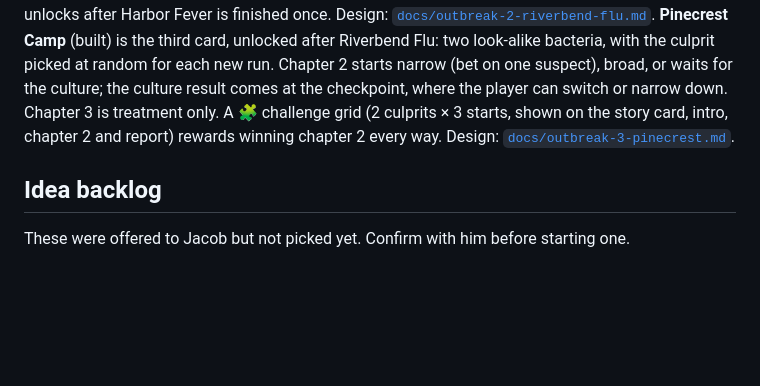
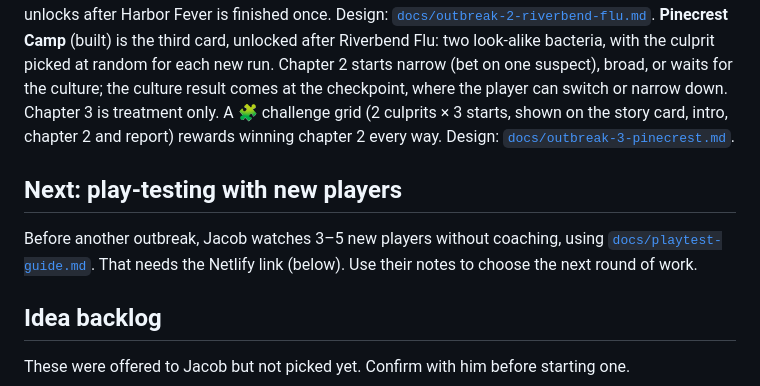
Before and after one commit to soulfulnevada/immunaut-program, a Markdown page: HANDOFF.md, the part around the change. Drawn GitHub-style; blank space fills up the shorter version.

Commit message:
Add a play-test guide for watching new players
Co-Authored-By: Claude Opus 5.5 <noreply@anthropic.com>

```diff
--- a/HANDOFF.md
+++ b/HANDOFF.md
@@ -43,6 +43,10 @@ After that, every push to `main` redeploys.
 
 The 🌊 Outbreak tab runs Harbor Fever: investigate (5 paid lab tests whose evidence the player reads, or asks the lab tech for a point; case file) → respond (treatment) → adapt (vaccinate or treat a second wave shaped by chapter 2) → town report (3 medals plus a case-file commendation). Design and rules: [`docs/outbreak-campaign.md`](docs/outbreak-campaign.md) (v3, as built). **Riverbend Flu** (built) is the second story card: a fast-mutating virus, vaccines only, with one new decision (ship now / wait 2 weeks / wait 4 weeks). It unlocks after Harbor Fever is finished once. Design: [`docs/outbreak-2-riverbend-flu.md`](docs/outbreak-2-riverbend-flu.md). **Pinecrest Camp** (built) is the third card, unlocked after Riverbend Flu: two look-alike bacteria, with the culprit picked at random for each new run. Chapter 2 starts narrow (bet on one suspect), broad, or waits for the culture; the culture result comes at the checkpoint, where the player can switch or narrow down. Chapter 3 is treatment only. A 🧩 challenge grid (2 culprits × 3 starts, shown on the story card, intro, chapter 2 and report) rewards winning chapter 2 every way. Design: [`docs/outbreak-3-pinecrest.md`](docs/outbreak-3-pinecrest.md).
 
+## Next: play-testing with new players
+
+Before another outbreak, Jacob watches 3–5 new players without coaching, using [`docs/playtest-guide.md`](docs/playtest-guide.md). That needs the Netlify link (below). Use their notes to choose the next round of work.
+
 ## Idea backlog
 
 These were offered to Jacob but not picked yet. Confirm with him before starting one.
```
Also changed, not shown: docs/playtest-guide.md (added, +63 -0 lines).
